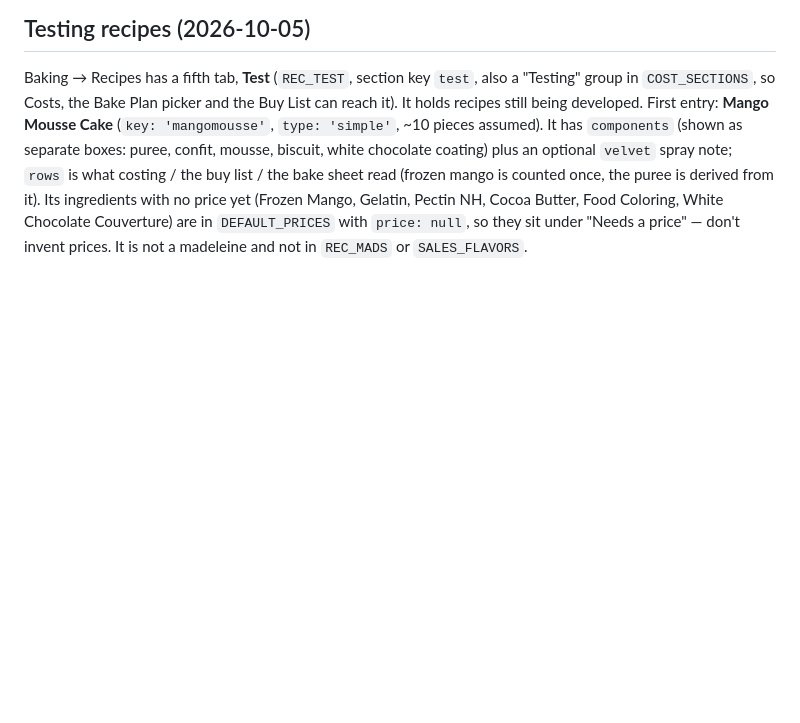
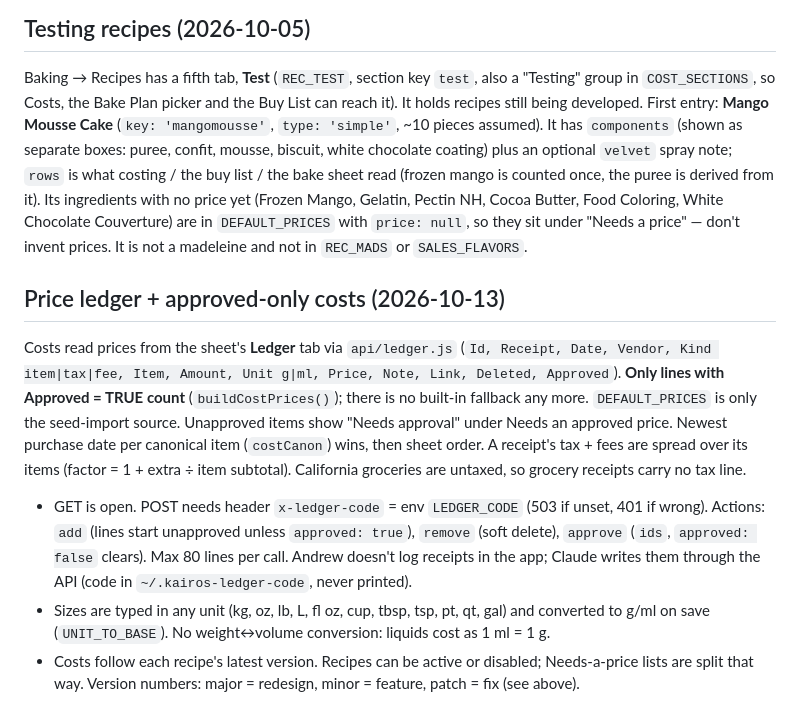
Before and after one commit to yooandrewh/data-entry-app, a Markdown page: CLAUDE.md, the part around the change. GitHub-like rendering; blank space fills up the shorter version.

Commit message:
CLAUDE.md: price ledger, approved-only costs, unit conversion (v1.79.01)
Co-Authored-By: Claude Sonnet 5.5 <noreply@anthropic.com>

```diff
--- a/CLAUDE.md
+++ b/CLAUDE.md
@@ -472,3 +472,16 @@ First entry: **Mango Mousse Cake** (`key: 'mangomousse'`, `type: 'simple'`, ~10
 optional `velvet` spray note; `rows` is what costing / the buy list / the bake sheet read (frozen mango is counted once, the puree is derived from it). Its ingredients with no price yet
 (Frozen Mango, Gelatin, Pectin NH, Cocoa Butter, Food Coloring, White Chocolate Couverture) are in `DEFAULT_PRICES` with `price: null`, so they sit under "Needs a price" — don't invent prices.
 It is not a madeleine and not in `REC_MADS` or `SALES_FLAVORS`.
+
+
+## Price ledger + approved-only costs (2026-10-13)
+
+Costs read prices from the sheet's **Ledger** tab via `api/ledger.js` (`Id, Receipt, Date, Vendor, Kind item|tax|fee, Item, Amount, Unit g|ml, Price, Note, Link, Deleted, Approved`).
+**Only lines with Approved = TRUE count** (`buildCostPrices()`); there is no built-in fallback any more. `DEFAULT_PRICES` is only the seed-import source. Unapproved items show
+"Needs approval" under Needs an approved price. Newest purchase date per canonical item (`costCanon`) wins, then sheet order. A receipt's tax + fees are spread over its items
+(factor = 1 + extra ÷ item subtotal). California groceries are untaxed, so grocery receipts carry no tax line.
+
+- GET is open. POST needs header `x-ledger-code` = env `LEDGER_CODE` (503 if unset, 401 if wrong). Actions: `add` (lines start unapproved unless `approved: true`), `remove` (soft delete),
+  `approve` (`ids`, `approved: false` clears). Max 80 lines per call. Andrew doesn't log receipts in the app; Claude writes them through the API (code in `~/.kairos-ledger-code`, never printed).
+- Sizes are typed in any unit (kg, oz, lb, L, fl oz, cup, tbsp, tsp, pt, qt, gal) and converted to g/ml on save (`UNIT_TO_BASE`). No weight↔volume conversion: liquids cost as 1 ml = 1 g.
+- Costs follow each recipe's latest version. Recipes can be active or disabled; Needs-a-price lists are split that way. Version numbers: major = redesign, minor = feature, patch = fix (see above).
```
